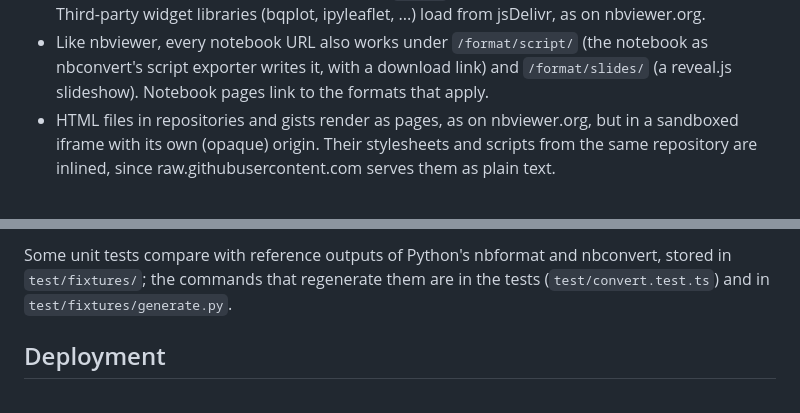
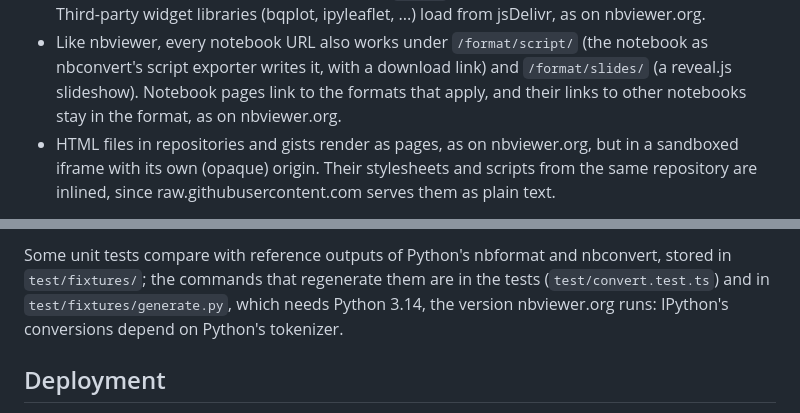
Before and after one commit to jasongrout/nbviewerlite, a Markdown page: README.md, 2 parts joined by grey strips. Drawn GitHub-style.

```diff
--- a/README.md
+++ b/README.md
@@ -32,7 +32,8 @@ Paths match nbviewer.org's, so changing the hostname is enough:
 - Like nbviewer, every notebook URL also works under `/format/script/` (the
   notebook as nbconvert's script exporter writes it, with a download link)
   and `/format/slides/` (a reveal.js slideshow). Notebook pages link to the
-  formats that apply.
+  formats that apply, and their links to other notebooks stay in the format,
+  as on nbviewer.org.
 - HTML files in repositories and gists render as pages, as on nbviewer.org,
   but in a sandboxed iframe with its own (opaque) origin. Their stylesheets
   and scripts from the same repository are inlined, since
@@ -65,7 +66,9 @@ touch the network. Run `npx playwright install chromium` once, or set
 
 Some unit tests compare with reference outputs of Python's nbformat and
 nbconvert, stored in `test/fixtures/`; the commands that regenerate them are
-in the tests (`test/convert.test.ts`) and in `test/fixtures/generate.py`.
+in the tests (`test/convert.test.ts`) and in `test/fixtures/generate.py`,
+which needs Python 3.14, the version nbviewer.org runs: IPython's
+conversions depend on Python's tokenizer.
 
 ## Deployment
 
```
Also changed, not shown: PLAN.md (+20 -10 lines), src/faq.md (+2 -1 lines).
